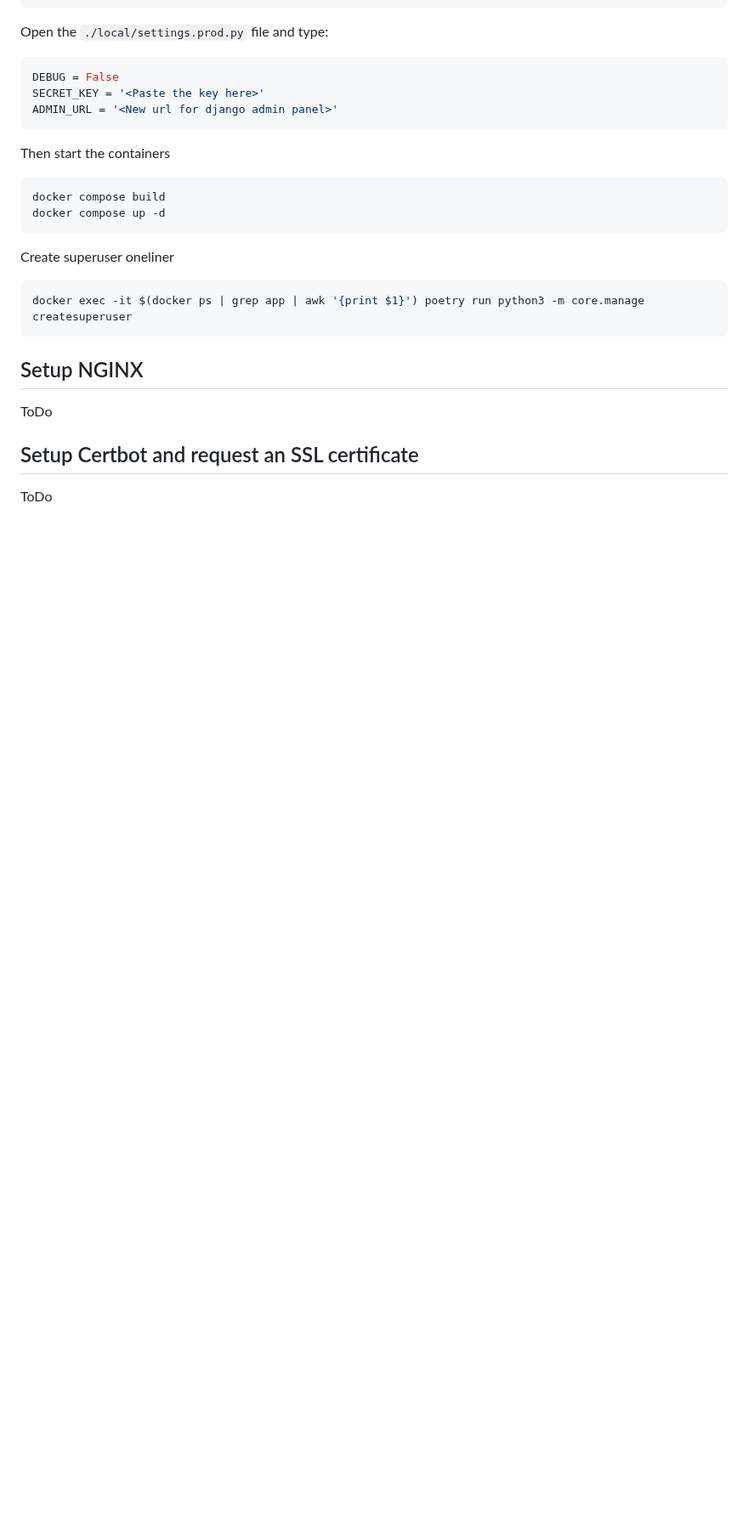
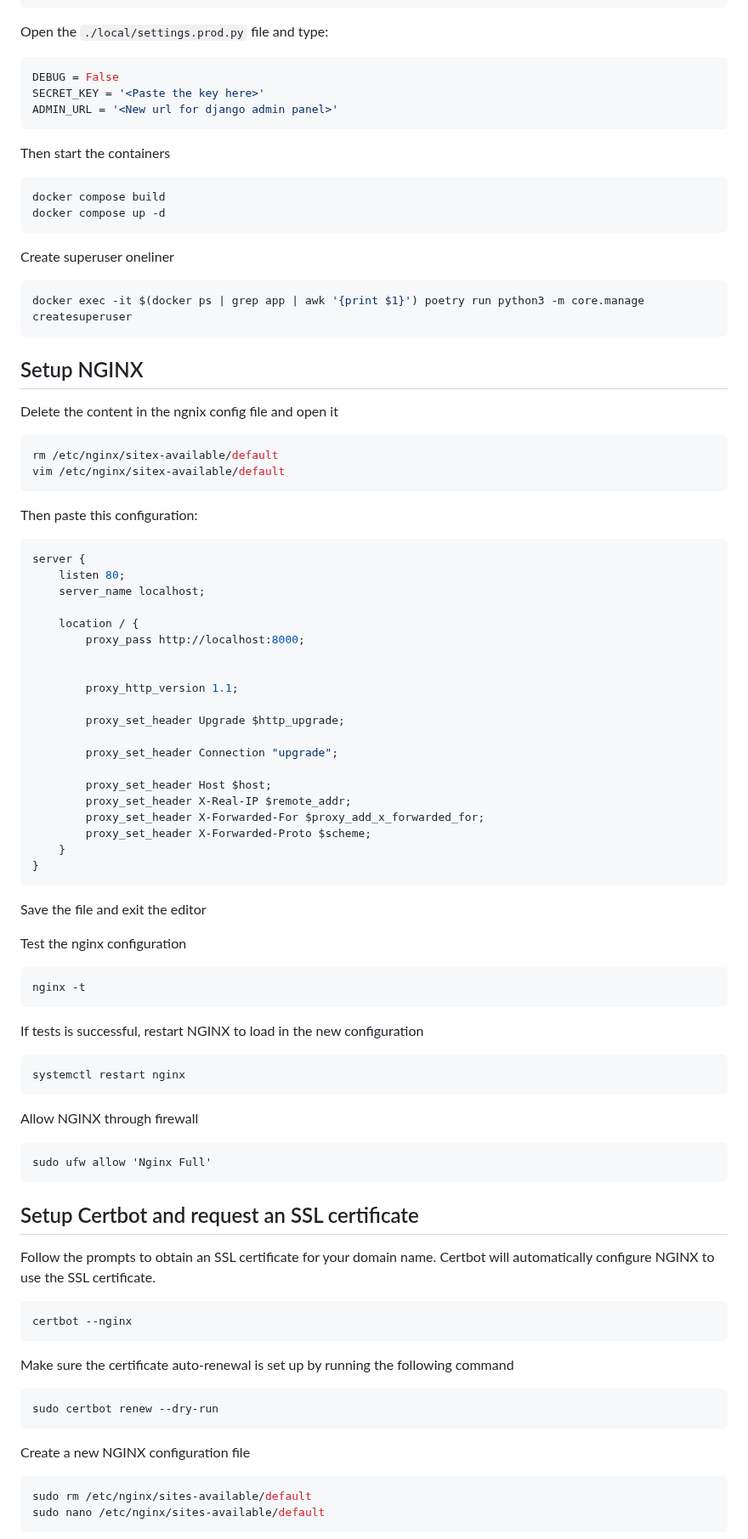
Before and after one commit to DaniFdz/goon, a Markdown page: README.md, the part around one of its changes. Shown at 85% size. Rendered like a GitHub page; blank space fills up the shorter version.

Commit message:
Nginx and Certbot doc

````diff
--- a/README.md
+++ b/README.md
@@ -132,7 +132,67 @@ docker exec -it $(docker ps | grep app | awk '{print $1}') poetry run python3 -m
 ```
 
 ## Setup NGINX
-ToDo
+
+Delete the content in the ngnix config file and open it
+```bash
+rm /etc/nginx/sitex-available/default
+vim /etc/nginx/sitex-available/default
+```
+
+Then paste this configuration:
+```nginx
+server {
+    listen 80;
+    server_name localhost;
+
+    location / {
+        proxy_pass http://localhost:8000;
+
+
+        proxy_http_version 1.1;
+
+        proxy_set_header Upgrade $http_upgrade;
+
+        proxy_set_header Connection "upgrade";
+
+        proxy_set_header Host $host;
+        proxy_set_header X-Real-IP $remote_addr;
+        proxy_set_header X-Forwarded-For $proxy_add_x_forwarded_for;
+        proxy_set_header X-Forwarded-Proto $scheme;
+    }
+}
+```
+Save the file and exit the editor
+
+Test the nginx configuration
+```bash
+nginx -t
+```
+
+If tests is successful, restart NGINX to load in the new configuration
+```bash
+systemctl restart nginx
+```
+
+Allow NGINX through firewall
+```
+sudo ufw allow 'Nginx Full'
+```
 
 ## Setup Certbot and request an SSL certificate
-ToDo
+
+Follow the prompts to obtain an SSL certificate for your domain name. Certbot will automatically configure NGINX to use the SSL certificate.
+```bash
+certbot --nginx
+```
+Make sure the certificate auto-renewal is set up by running the following command
+```bash
+sudo certbot renew --dry-run
+```
+
+Create a new NGINX configuration file
+```bash
+sudo rm /etc/nginx/sites-available/default
+sudo nano /etc/nginx/sites-available/default
+```
+
````
Also changed, not shown: other parts of README.md (+58 -0 lines).
